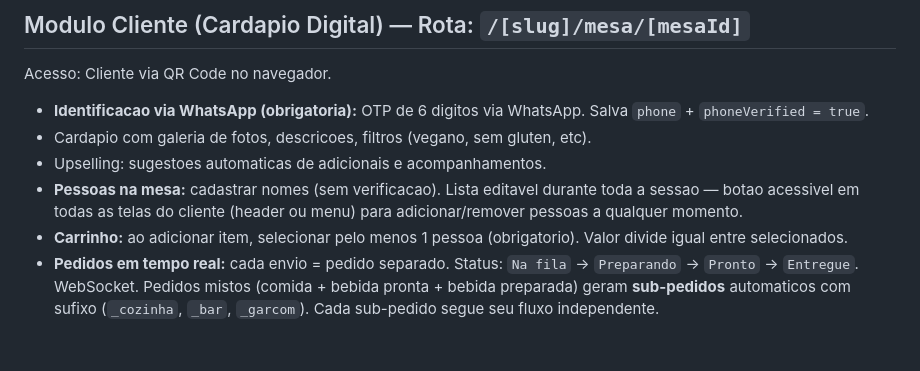
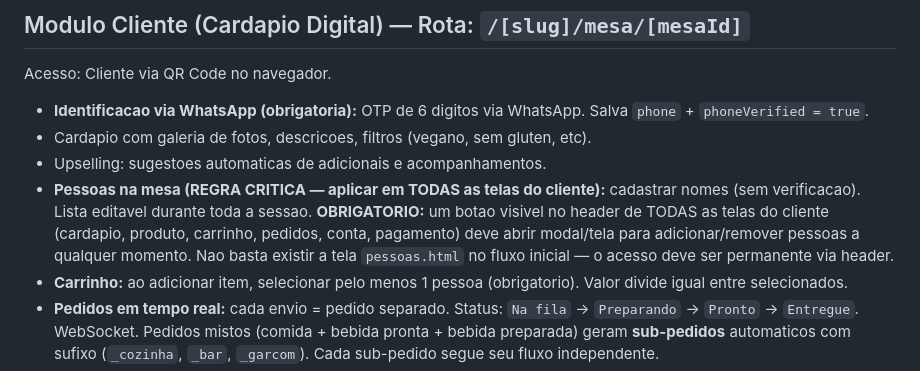
Before and after one commit to hader-araujo/Teste, a Markdown page: docs/modulos.md, the part around the change. Rendered like a GitHub page; blank space fills up the shorter version.

Commit message:
docs: reforça regra de botao pessoas em todas as telas do cliente
Torna explicito que o acesso a gerenciar pessoas na mesa deve estar
no header de TODAS as telas do modulo cliente, nao apenas no fluxo inicial.

Co-Authored-By: Claude Opus 4.6 <noreply@anthropic.com>

```diff
--- a/docs/modulos.md
+++ b/docs/modulos.md
@@ -36,7 +36,7 @@ Acesso: Cliente via QR Code no navegador.
 - **Identificacao via WhatsApp (obrigatoria):** OTP de 6 digitos via WhatsApp. Salva `phone` + `phoneVerified = true`.
 - Cardapio com galeria de fotos, descricoes, filtros (vegano, sem gluten, etc).
 - Upselling: sugestoes automaticas de adicionais e acompanhamentos.
-- **Pessoas na mesa:** cadastrar nomes (sem verificacao). Lista editavel durante toda a sessao — botao acessivel em todas as telas do cliente (header ou menu) para adicionar/remover pessoas a qualquer momento.
+- **Pessoas na mesa (REGRA CRITICA — aplicar em TODAS as telas do cliente):** cadastrar nomes (sem verificacao). Lista editavel durante toda a sessao. **OBRIGATORIO:** um botao visivel no header de TODAS as telas do cliente (cardapio, produto, carrinho, pedidos, conta, pagamento) deve abrir modal/tela para adicionar/remover pessoas a qualquer momento. Nao basta existir a tela `pessoas.html` no fluxo inicial — o acesso deve ser permanente via header.
 - **Carrinho:** ao adicionar item, selecionar pelo menos 1 pessoa (obrigatorio). Valor divide igual entre selecionados.
 - **Pedidos em tempo real:** cada envio = pedido separado. Status: `Na fila` -> `Preparando` -> `Pronto` -> `Entregue`. WebSocket. Pedidos mistos (comida + bebida pronta + bebida preparada) geram **sub-pedidos** automaticos com sufixo (`_cozinha`, `_bar`, `_garcom`). Cada sub-pedido segue seu fluxo independente.
 - **Tela "Meus Pedidos"**: lista por pedido, status individual, reatribuicao de pessoas.
```
